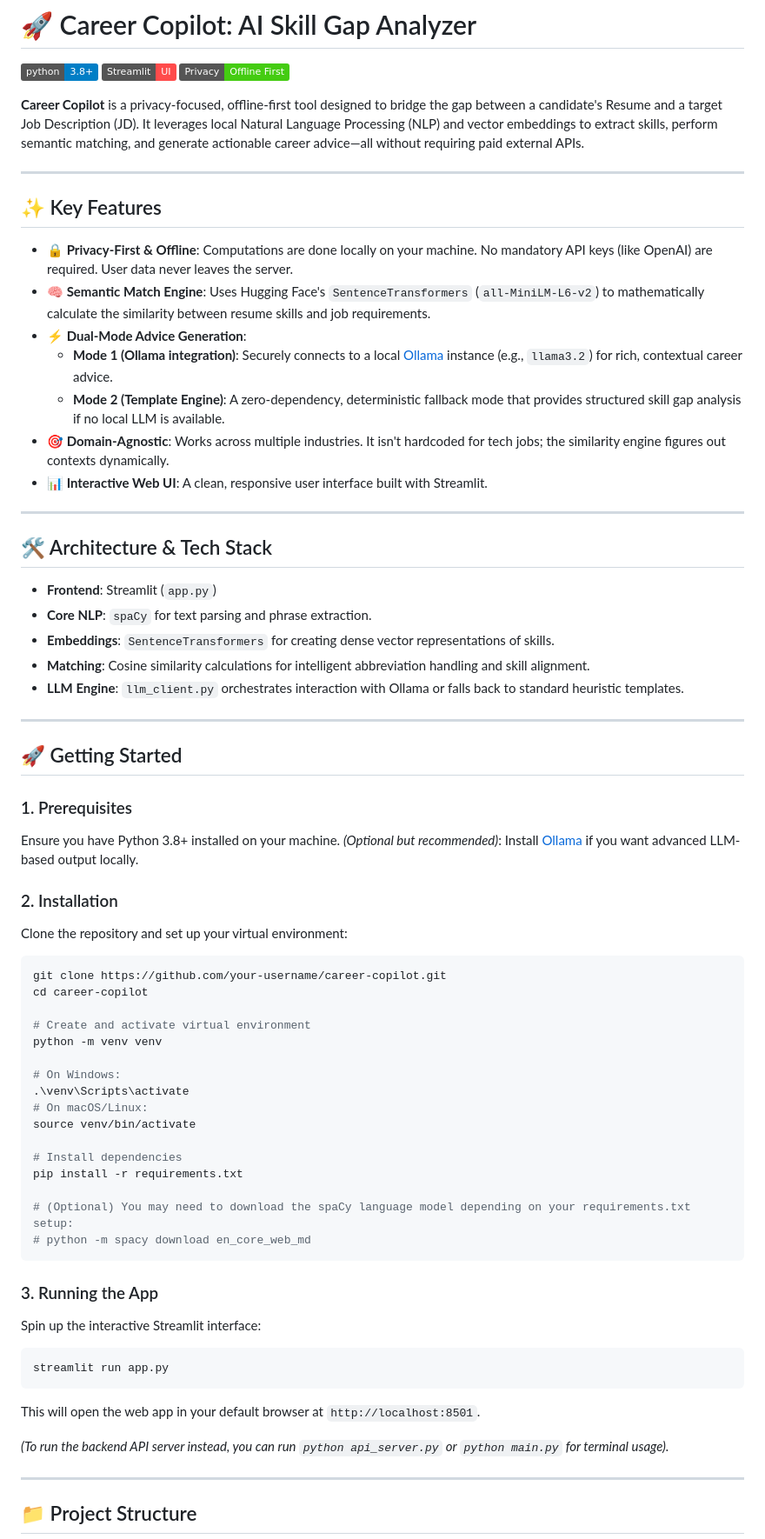
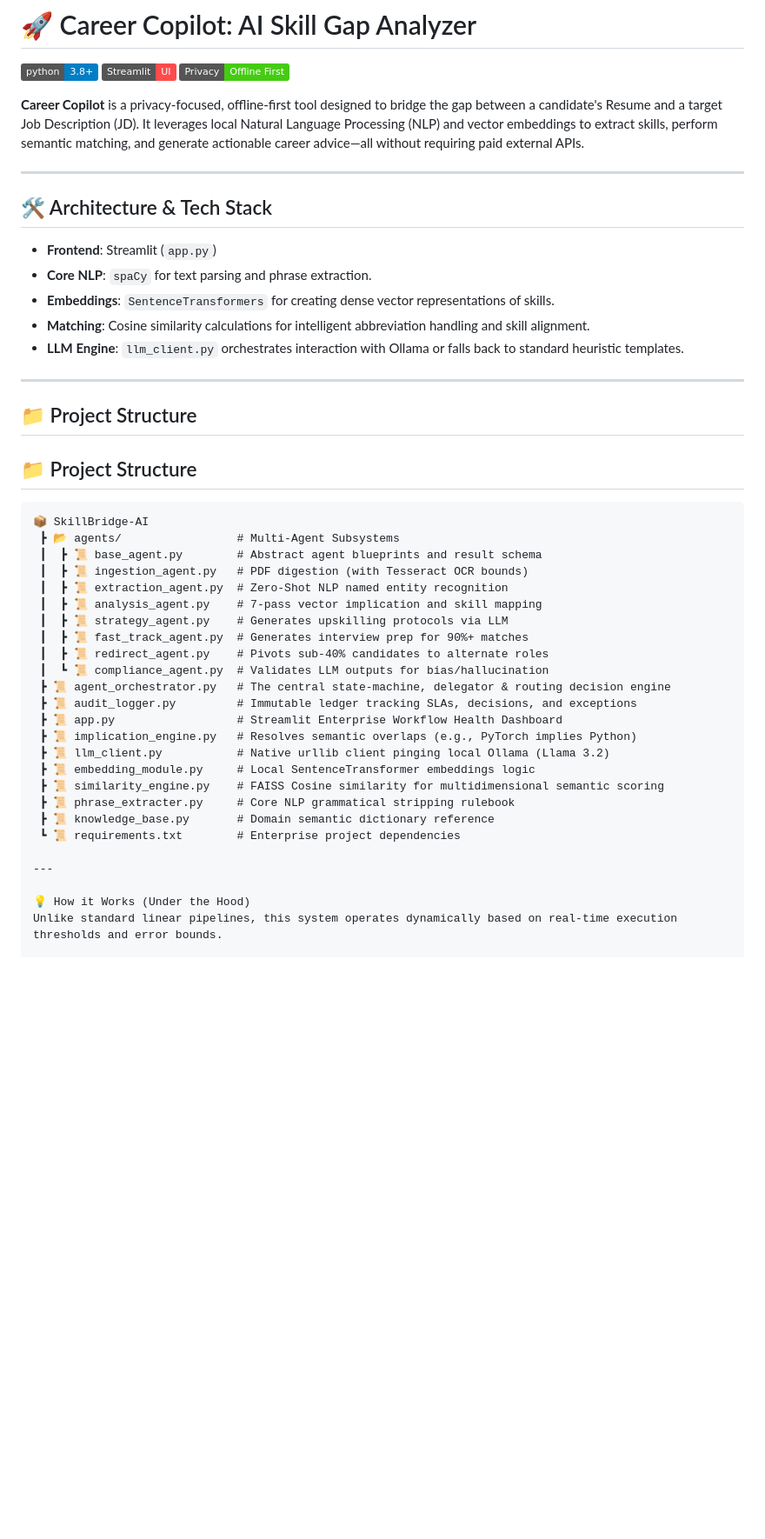
Before and after one commit to Kalyan-Burada/SkillBridge-AI, a Markdown page: README.md, the part around one of its changes. Shown at 87% size. Drawn GitHub-style; badges without logos; blank space fills up the shorter version.

Commit message:
Refactor README to streamline content and structure
Removed metadata section and consolidated key features. Updated project structure and added detailed workflow explanation.

````diff
--- a/README.md
+++ b/README.md
@@ -102,17 +95,6 @@ Upload an enterprise resume payload, paste your target process requirements (JD)
 
 ---
 
-## ✨ Key Features
-
-* **🔒 Privacy-First & Offline**: Computations are done locally on your machine. No mandatory API keys (like OpenAI) are required. User data never leaves the server.
-* **🧠 Semantic Match Engine**: Uses Hugging Face's `SentenceTransformers` (`all-MiniLM-L6-v2`) to mathematically calculate the similarity between resume skills and job requirements.
-* **⚡ Dual-Mode Advice Generation**:
-    * **Mode 1 (Ollama integration)**: Securely connects to a local [Ollama](https://ollama.com/) instance (e.g., `llama3.2`) for rich, contextual career advice.
-    * **Mode 2 (Template Engine)**: A zero-dependency, deterministic fallback mode that provides structured skill gap analysis if no local LLM is available.
-* **🎯 Domain-Agnostic**: Works across multiple industries. It isn't hardcoded for tech jobs; the similarity engine figures out contexts dynamically.
-* **📊 Interactive Web UI**: A clean, responsive user interface built with Streamlit.
-
----
 
 ## 🛠️ Architecture & Tech Stack
 
@@ -124,45 +106,34 @@ Upload an enterprise resume payload, paste your target process requirements (JD)
 
 ---
 
-## 🚀 Getting Started
 
-### 1. Prerequisites
-Ensure you have Python 3.8+ installed on your machine.
-*(Optional but recommended)*: Install [Ollama](https://ollama.com/) if you want advanced LLM-based output locally.
+## 📁 Project Structure
+## 📁 Project Structure
 
-### 2. Installation
-Clone the repository and set up your virtual environment:
-
-```bash
-git clone https://github.com/your-username/career-copilot.git
-cd career-copilot
-
-# Create and activate virtual environment
-python -m venv venv
-
-# On Windows:
-.\venv\Scripts\activate
-# On macOS/Linux:
-source venv/bin/activate
-
-# Install dependencies
-pip install -r requirements.txt
-
-# (Optional) You may need to download the spaCy language model depending on your requirements.txt setup:
-# python -m spacy download en_core_web_md
-```
-
-### 3. Running the App
-Spin up the interactive Streamlit interface:
-
-```bash
-streamlit run app.py
-```
-This will open the web app in your default browser at `http://localhost:8501`.
-
-*(To run the backend API server instead, you can run `python api_server.py` or `python main.py` for terminal usage).*
+```text
+📦 SkillBridge-AI
+ ┣ 📂 agents/                 # Multi-Agent Subsystems
+ ┃  ┣ 📜 base_agent.py        # Abstract agent blueprints and result schema
+ ┃  ┣ 📜 ingestion_agent.py   # PDF digestion (with Tesseract OCR bounds)
+ ┃  ┣ 📜 extraction_agent.py  # Zero-Shot NLP named entity recognition
+ ┃  ┣ 📜 analysis_agent.py    # 7-pass vector implication and skill mapping
+ ┃  ┣ 📜 strategy_agent.py    # Generates upskilling protocols via LLM
+ ┃  ┣ 📜 fast_track_agent.py  # Generates interview prep for 90%+ matches
+ ┃  ┣ 📜 redirect_agent.py    # Pivots sub-40% candidates to alternate roles
+ ┃  ┗ 📜 compliance_agent.py  # Validates LLM outputs for bias/hallucination
+ ┣ 📜 agent_orchestrator.py   # The central state-machine, delegator & routing decision engine
+ ┣ 📜 audit_logger.py         # Immutable ledger tracking SLAs, decisions, and exceptions
+ ┣ 📜 app.py                  # Streamlit Enterprise Workflow Health Dashboard
+ ┣ 📜 implication_engine.py   # Resolves semantic overlaps (e.g., PyTorch implies Python)
+ ┣ 📜 llm_client.py           # Native urllib client pinging local Ollama (Llama 3.2)
+ ┣ 📜 embedding_module.py     # Local SentenceTransformer embeddings logic
+ ┣ 📜 similarity_engine.py    # FAISS Cosine similarity for multidimensional semantic scoring
+ ┣ 📜 phrase_extracter.py     # Core NLP grammatical stripping rulebook
+ ┣ 📜 knowledge_base.py       # Domain semantic dictionary reference
+ ┗ 📜 requirements.txt        # Enterprise project dependencies
 
 ---
 
-## 📁 Project Structure
+💡 How it Works (Under the Hood)
+Unlike standard linear pipelines, this system operates dynamically based on real-time execution thresholds and error bounds.
 
````
Also changed, not shown: other parts of README.md (+17 -47 lines).
